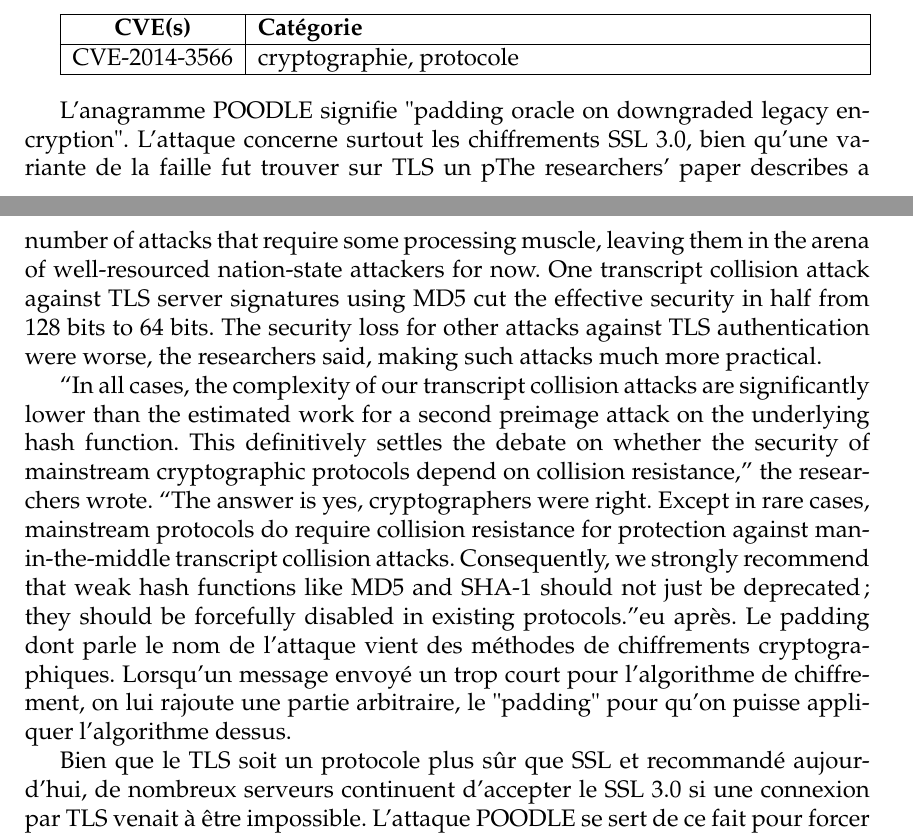
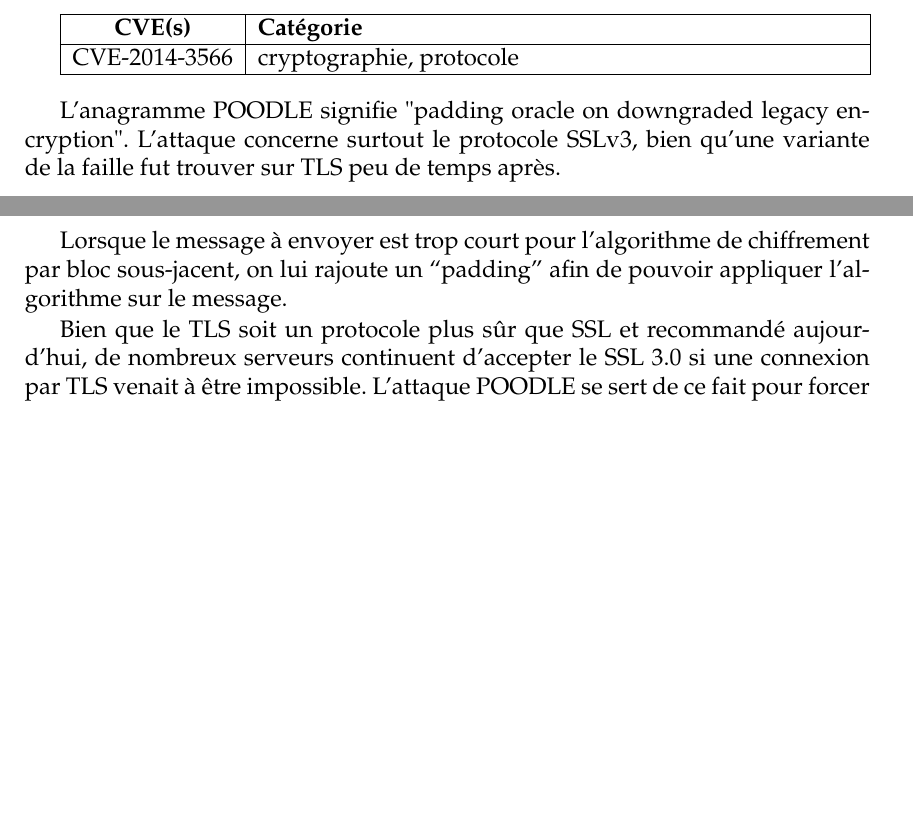
Before and after one commit to t00sh/mastercsi-ter, a LaTeX thesis (report/report.tex, which reads report/chapter-state-of-the-art.tex): two parts of pages 9 and 10 of 19, joined at a grey line, cut so that both start at the same text, the shorter picture padded with empty space. Compiled offline with pdfLaTeX.

Commit message:
report: fix copy/paste error on POODLE attack

```diff
--- a/report/chapter-state-of-the-art.tex
+++ b/report/chapter-state-of-the-art.tex
@@ -254,10 +254,9 @@ Un attaquant peut donc se créer sa clé et se placer dans une situation de Man-
 
 \vspace{1em}
 
-L'anagramme POODLE signifie "padding oracle on downgraded legacy encryption". L'attaque concerne surtout les chiffrements SSL 3.0, bien qu'une variante de la faille fut trouver sur TLS un pThe researchers’ paper describes a number of attacks that require some processing muscle, leaving them in the arena of well-resourced nation-state attackers for now. One transcript collision attack against TLS server signatures using MD5 cut the effective security in half from 128 bits to 64 bits. The security loss for other attacks against TLS authentication were worse, the researchers said, making such attacks much more practical.
+L'anagramme POODLE signifie "padding oracle on downgraded legacy encryption". L'attaque concerne surtout le protocole SSLv3, bien qu'une variante de la faille fut trouver sur TLS peu de temps après.
 
-“In all cases, the complexity of our transcript collision attacks are significantly lower than the estimated work for a second preimage attack on the underlying hash function. This definitively settles the debate on whether the security of mainstream cryptographic protocols depend on collision resistance,” the researchers wrote. “The answer is yes, cryptographers were right. Except in rare cases, mainstream protocols do require collision resistance for protection against man-in-the-middle transcript collision attacks. Consequently, we strongly recommend that weak hash functions like MD5 and SHA-1 should not just be deprecated; they should be forcefully disabled in existing protocols.”eu après.
-Le padding dont parle le nom de l'attaque vient des méthodes de chiffrements cryptographiques. Lorsqu'un message envoyé un trop court pour l'algorithme de chiffrement, on lui rajoute une partie arbitraire, le "padding" pour qu'on puisse appliquer l'algorithme dessus.
+Lorsque le message à envoyer est trop court pour l'algorithme de chiffrement par bloc sous-jacent, on lui rajoute un ``padding'' afin de pouvoir appliquer l'algorithme sur le message.
 
 Bien que le TLS soit un protocole plus sûr que SSL et recommandé aujourd'hui, de nombreux serveurs continuent d'accepter le SSL 3.0 si une connexion par TLS venait à être impossible. L'attaque POODLE se sert de ce fait pour forcer la connexion à se faire en SSL.
 
```
